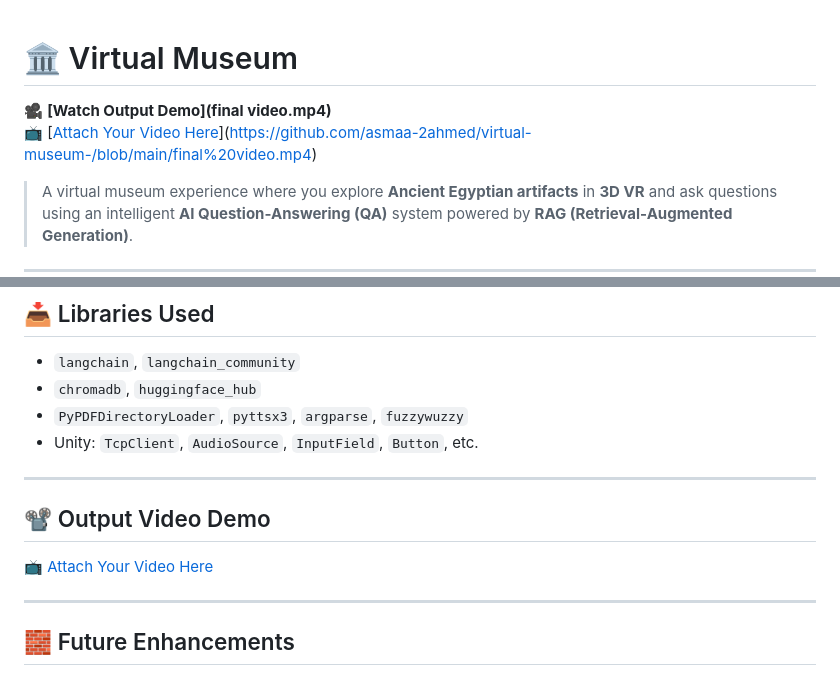
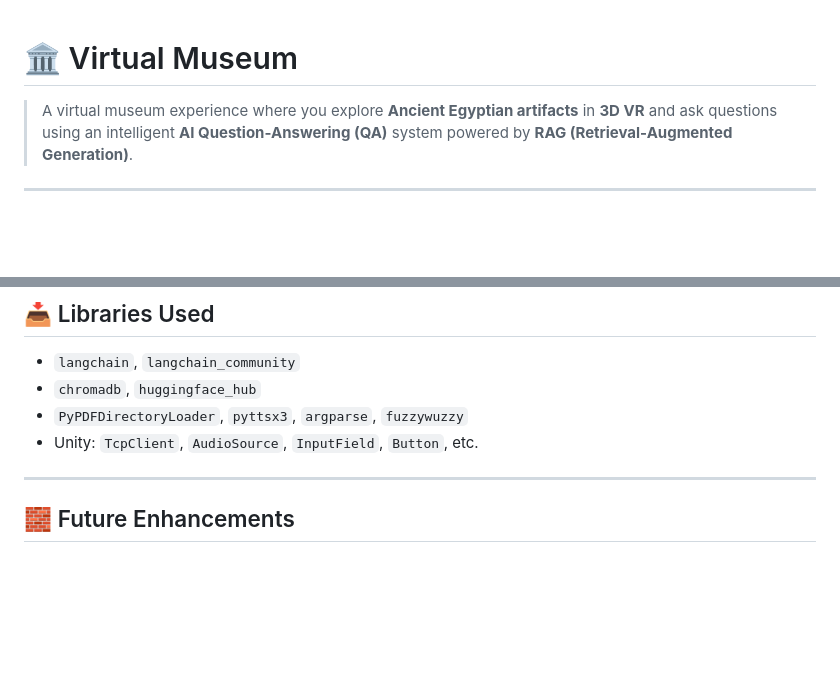
Before and after one commit to asmaa-2ahmed/virtual-museum-, a Markdown page: README.md, 2 parts joined by grey strips. Rendered like a GitHub page; blank space fills up the shorter version.

```diff
--- a/README.md
+++ b/README.md
@@ -1,9 +1,4 @@
 # 🏛️ Virtual Museum
-
-🎥 **[Watch Output Demo](final video.mp4)**
-📺 [[Attach Your Video Here](https://github.com/asmaa-2ahmed/virtual-museum-/final%20video.mp4)](https://github.com/asmaa-2ahmed/virtual-museum-/blob/main/final%20video.mp4)
-
-
 > A virtual museum experience where you explore **Ancient Egyptian artifacts** in **3D VR** and ask questions using an intelligent **AI Question-Answering (QA)** system powered by **RAG (Retrieval-Augmented Generation)**.
 
 ---
@@ -205,11 +200,6 @@ python main.py --query
 
 ---
 
-## 📽️ Output Video Demo
-
-📺 [Attach Your Video Here](https://github.com/asmaa-2ahmed/virtual-museum-/blob/main/output%20video.webm)
-
----
 
 ## 🧱 Future Enhancements
 
```
